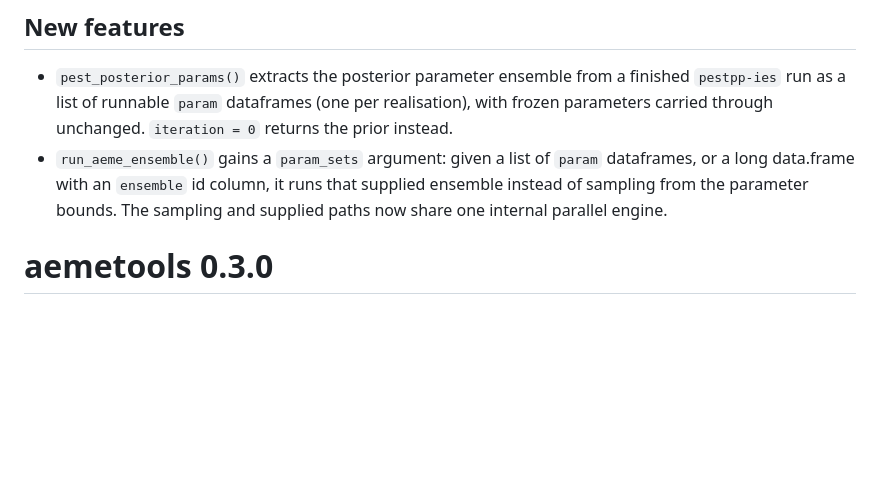
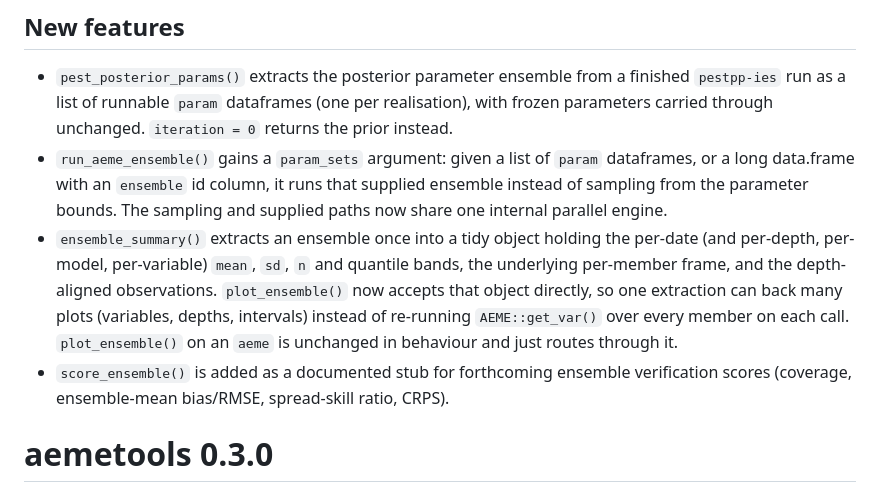
Before and after one commit to limnotrack/aemetools, a Markdown page: NEWS.md, the part around the change. GitHub-like rendering; blank space fills up the shorter version.

Commit message:
update news

```diff
--- a/NEWS.md
+++ b/NEWS.md
@@ -10,6 +10,16 @@
   dataframes, or a long data.frame with an `ensemble` id column, it runs that
   supplied ensemble instead of sampling from the parameter bounds. The
   sampling and supplied paths now share one internal parallel engine.
+* `ensemble_summary()` extracts an ensemble once into a tidy object holding
+  the per-date (and per-depth, per-model, per-variable) `mean`, `sd`, `n` and
+  quantile bands, the underlying per-member frame, and the depth-aligned
+  observations. `plot_ensemble()` now accepts that object directly, so one
+  extraction can back many plots (variables, depths, intervals) instead of
+  re-running `AEME::get_var()` over every member on each call. `plot_ensemble()`
+  on an `aeme` is unchanged in behaviour and just routes through it.
+* `score_ensemble()` is added as a documented stub for forthcoming ensemble
+  verification scores (coverage, ensemble-mean bias/RMSE, spread-skill ratio,
+  CRPS).
 
 # aemetools 0.3.0
 
```
